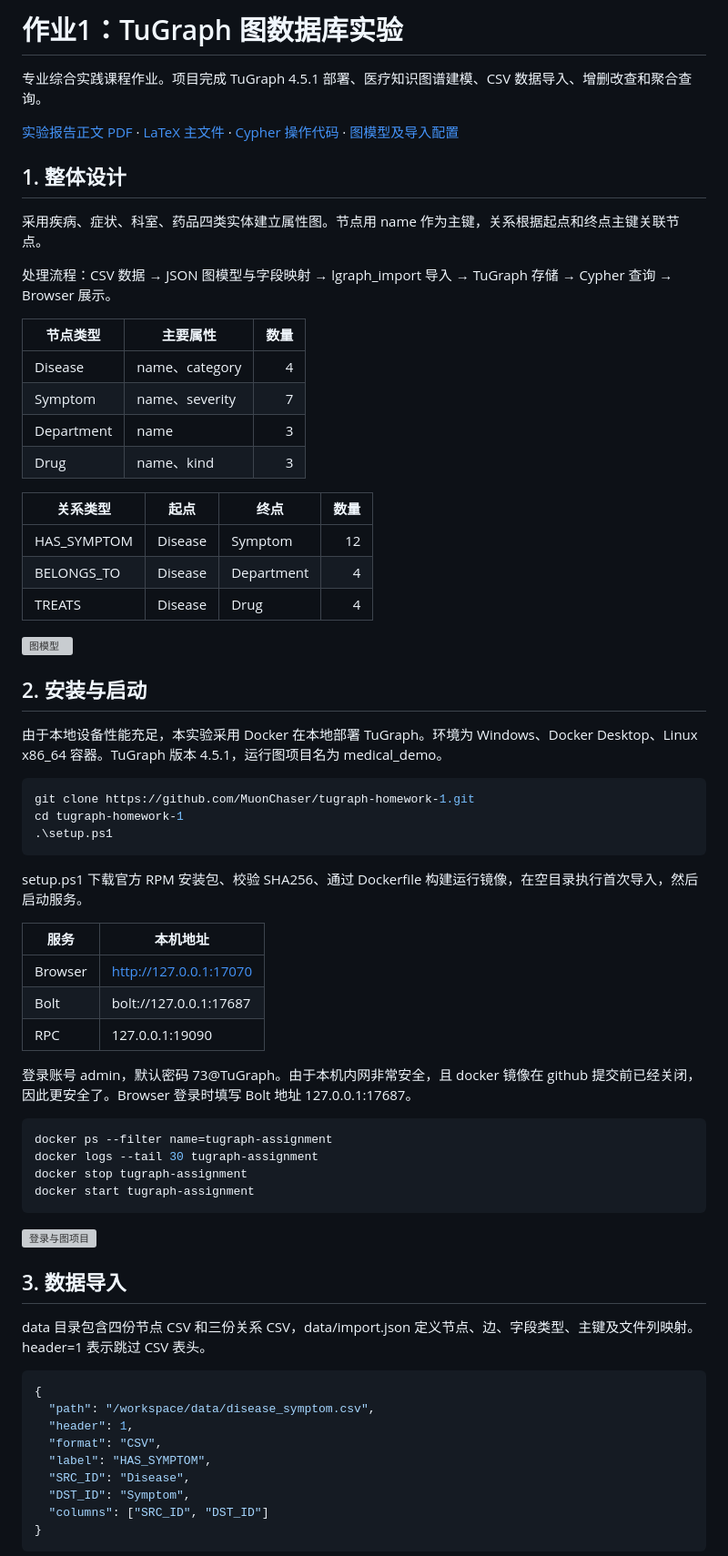
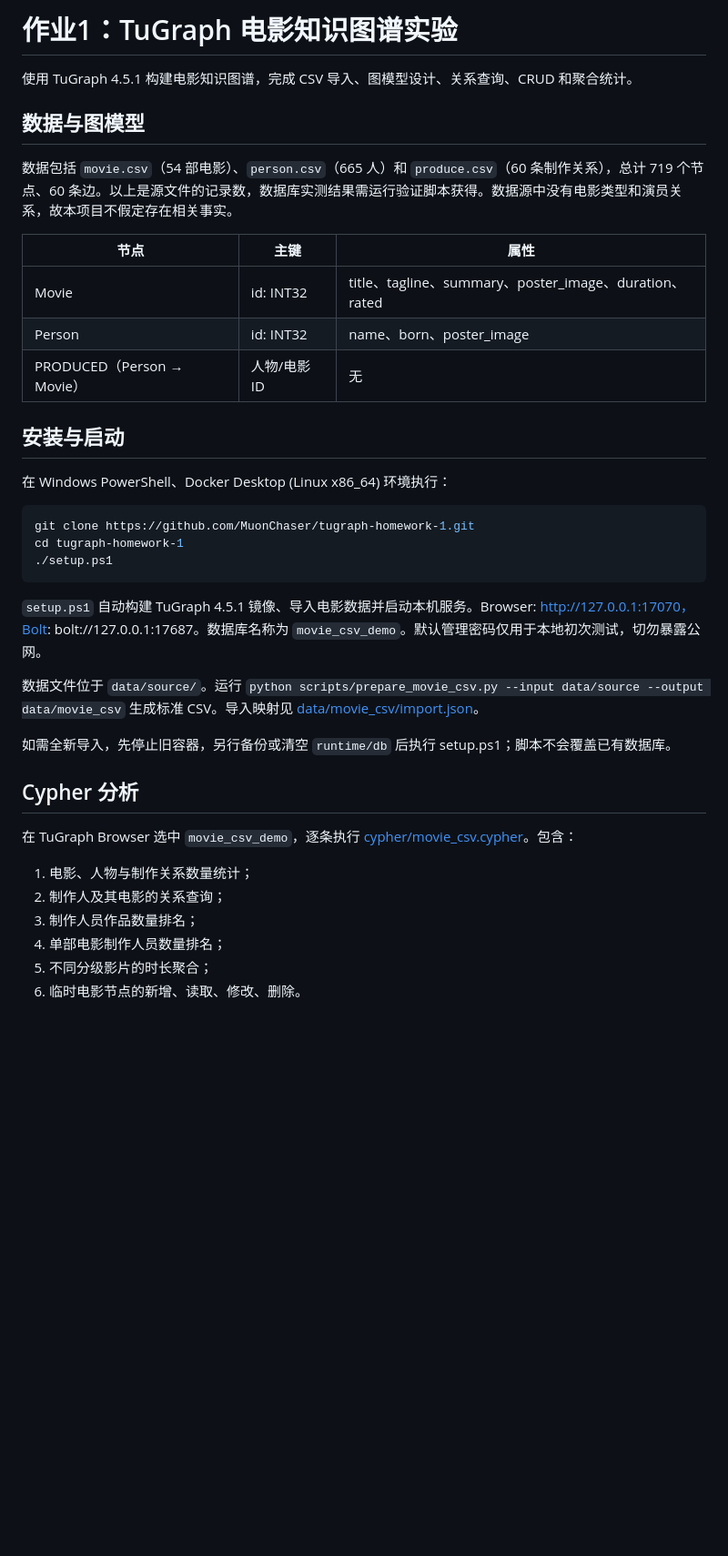
Before and after one commit to MuonChaser/tugraph-homework-1, a Markdown page: README.md, the part around one of its changes. Shown at 91% size. Drawn GitHub-style; blank space fills up the shorter version; grey boxes are pictures that could not be loaded.

Commit message:
Make movie CSV graph the only project workflow

````diff
--- a/README.md
+++ b/README.md
@@ -1,72 +1,40 @@
-# 作业1：TuGraph 图数据库实验
+# 作业1：TuGraph 电影知识图谱实验
 
-专业综合实践课程作业。项目完成 TuGraph 4.5.1 部署、医疗知识图谱建模、CSV 数据导入、增删改查和聚合查询。
+使用 TuGraph 4.5.1 构建电影知识图谱，完成 CSV 导入、图模型设计、关系查询、CRUD 和聚合统计。
 
-[实验报告正文 PDF](report/作业1.pdf) · [LaTeX 主文件](latex/main.tex) · [Cypher 操作代码](cypher/demo.cypher) · [图模型及导入配置](data/import.json)
+## 数据与图模型
 
-## 1. 整体设计
+数据包括 `movie.csv`（54 部电影）、`person.csv`（665 人）和 `produce.csv`（60 条制作关系），总计 719 个节点、60 条边。以上是源文件的记录数，数据库实测结果需运行验证脚本获得。数据源中没有电影类型和演员关系，故本项目不假定存在相关事实。
 
-采用疾病、症状、科室、药品四类实体建立属性图。节点用 name 作为主键，关系根据起点和终点主键关联节点。
+| 节点 | 主键 | 属性 |
+|---|---|---|
+| Movie | id: INT32 | title、tagline、summary、poster_image、duration、rated |
+| Person | id: INT32 | name、born、poster_image |
+| PRODUCED（Person → Movie） | 人物/电影 ID | 无 |
 
-处理流程：CSV 数据 → JSON 图模型与字段映射 → lgraph_import 导入 → TuGraph 存储 → Cypher 查询 → Browser 展示。
+## 安装与启动
 
-| 节点类型 | 主要属性 | 数量 |
-|---|---|---:|
-| Disease | name、category | 4 |
-| Symptom | name、severity | 7 |
-| Department | name | 3 |
-| Drug | name、kind | 3 |
-
-| 关系类型 | 起点 | 终点 | 数量 |
-|---|---|---|---:|
-| HAS_SYMPTOM | Disease | Symptom | 12 |
-| BELONGS_TO | Disease | Department | 4 |
-| TREATS | Disease | Drug | 4 |
-
-![图模型](screenshots/02-schema.png)
-
-## 2. 安装与启动
-
-由于本地设备性能充足，本实验采用 Docker 在本地部署 TuGraph。环境为 Windows、Docker Desktop、Linux x86_64 容器。TuGraph 版本 4.5.1，运行图项目名为 medical_demo。
+在 Windows PowerShell、Docker Desktop (Linux x86_64) 环境执行：
 
 ```powershell
 git clone https://github.com/MuonChaser/tugraph-homework-1.git
 cd tugraph-homework-1
-.\setup.ps1
+./setup.ps1
 ```
 
-setup.ps1 下载官方 RPM 安装包、校验 SHA256、通过 Dockerfile 构建运行镜像，在空目录执行首次导入，然后启动服务。
+`setup.ps1` 自动构建 TuGraph 4.5.1 镜像、导入电影数据并启动本机服务。Browser: http://127.0.0.1:17070，Bolt: bolt://127.0.0.1:17687。数据库名称为 `movie_csv_demo`。默认管理密码仅用于本地初次测试，切勿暴露公网。
 
-| 服务 | 本机地址 |
-|---|---|
-| Browser | http://127.0.0.1:17070 |
-| Bolt | bolt://127.0.0.1:17687 |
-| RPC | 127.0.0.1:19090 |
+数据文件位于 `data/source/`。运行 `python scripts/prepare_movie_csv.py --input data/source --output data/movie_csv` 生成标准 CSV。导入映射见 [data/movie_csv/import.json](data/movie_csv/import.json)。
 
-登录账号 admin，默认密码 73@TuGraph。由于本机内网非常安全，且 docker 镜像在 github 提交前已经关闭，因此更安全了。Browser 登录时填写 Bolt 地址 127.0.0.1:17687。
+如需全新导入，先停止旧容器，另行备份或清空 `runtime/db` 后执行 setup.ps1；脚本不会覆盖已有数据库。
 
-```powershell
-docker ps --filter name=tugraph-assignment
-docker logs --tail 30 tugraph-assignment
-docker stop tugraph-assignment
-docker start tugraph-assignment
-```
+## Cypher 分析
 
-![登录与图项目](screenshots/01-platform.png)
+在 TuGraph Browser 选中 `movie_csv_demo`，逐条执行 [cypher/movie_csv.cypher](cypher/movie_csv.cypher)。包含：
+1. 电影、人物与制作关系数量统计；
+2. 制作人及其电影的关系查询；
+3. 制作人员作品数量排名；
+4. 单部电影制作人员数量排名；
+5. 不同分级影片的时长聚合；
+6. 临时电影节点的新增、读取、修改、删除。
 
-## 3. 数据导入
-
-data 目录包含四份节点 CSV 和三份关系 CSV，data/import.json 定义节点、边、字段类型、主键及文件列映射。header=1 表示跳过 CSV 表头。
-
-```json
-{
-  "path": "/workspace/data/disease_symptom.csv",
-  "header": 1,
-  "format": "CSV",
-  "label": "HAS_SYMPTOM",
-  "SRC_ID": "Disease",
-  "DST_ID": "Symptom",
-  "columns": ["SRC_ID", "DST_ID"]
-}
-```
-
````
Also changed, not shown: other parts of README.md (+15 -87 lines).
